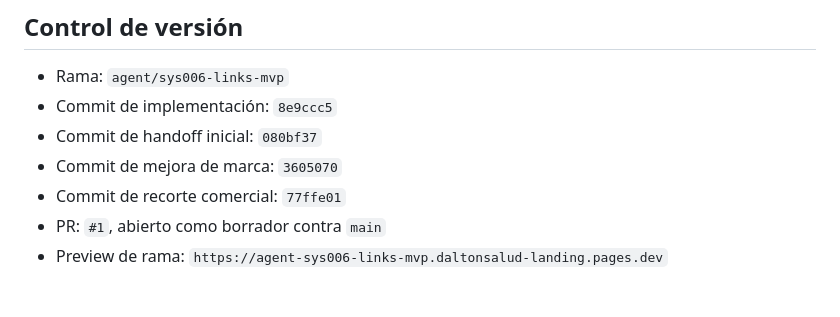
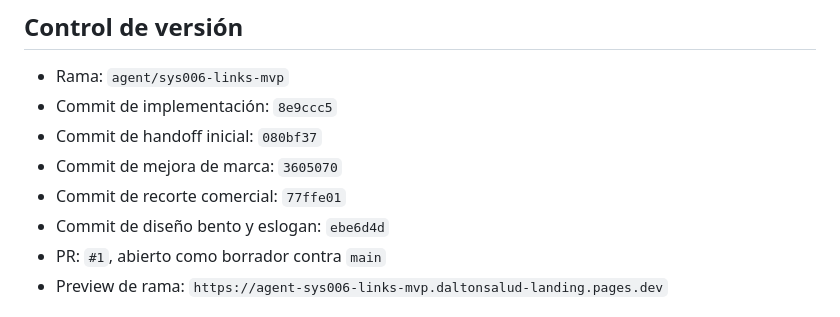
Before and after one commit to sebastianastarita/daltonsalud-landing, a Markdown page: docs/SYS_006_LANDING_DALTON_HOF_META/09_PHASE_LOG_AND_HANDOFF_SYS006_LINKS_MVP_2026-07-28.md, the part around the change. Rendered like a GitHub page.

```diff
--- a/docs/SYS_006_LANDING_DALTON_HOF_META/09_PHASE_LOG_AND_HANDOFF_SYS006_LINKS_MVP_2026-07-28.md
+++ b/docs/SYS_006_LANDING_DALTON_HOF_META/09_PHASE_LOG_AND_HANDOFF_SYS006_LINKS_MVP_2026-07-28.md
@@ -13,6 +13,7 @@
 - Commit de handoff inicial: `080bf37`
 - Commit de mejora de marca: `3605070`
 - Commit de recorte comercial: `77ffe01`
+- Commit de diseño bento y eslogan: `ebe6d4d`
 - PR: `#1`, abierto como borrador contra `main`
 - Preview de rama: `https://agent-sys006-links-mvp.daltonsalud-landing.pages.dev`
 
```
Also changed, not shown: docs/SYS_006_LANDING_DALTON_HOF_META/03_CAMBIOS_Y_COMMITS_SYS006.md (+1 -0 lines).
